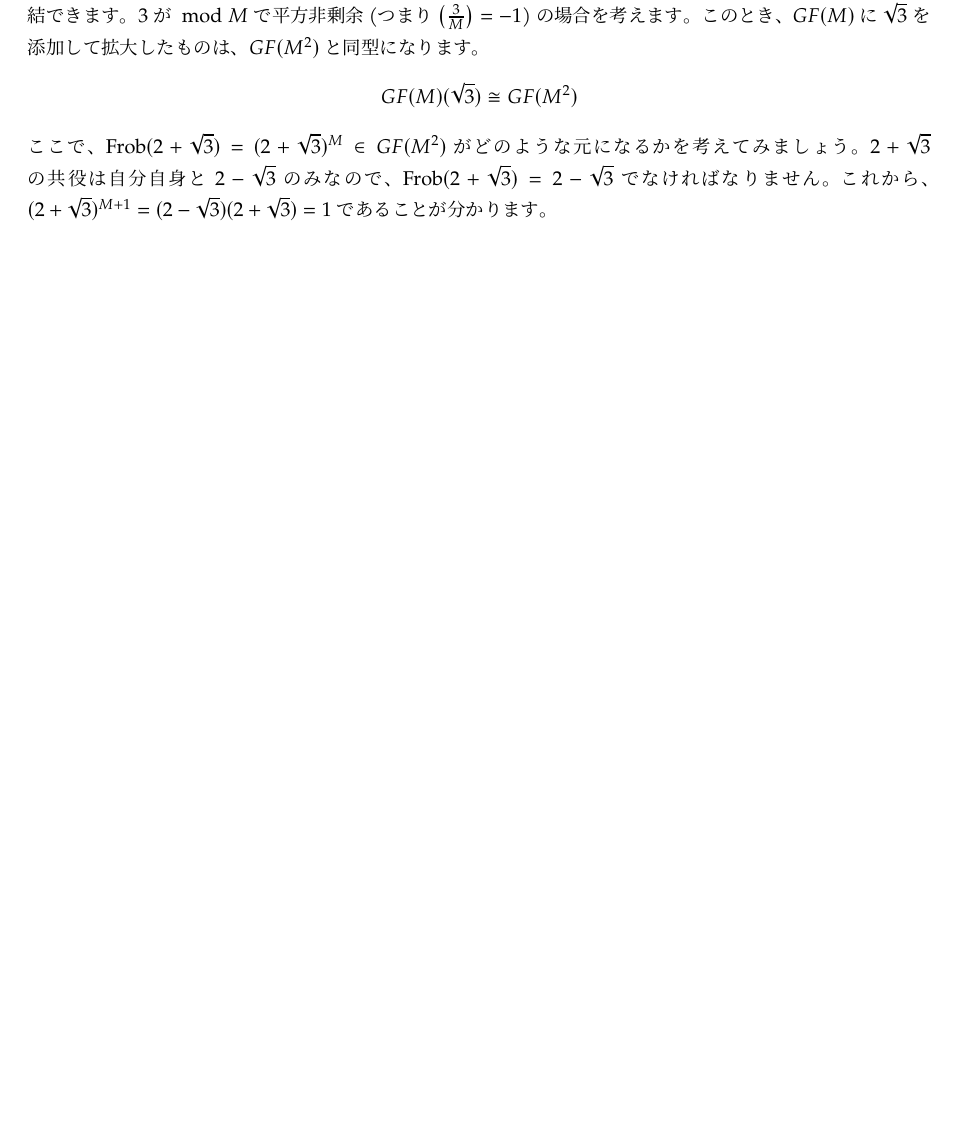
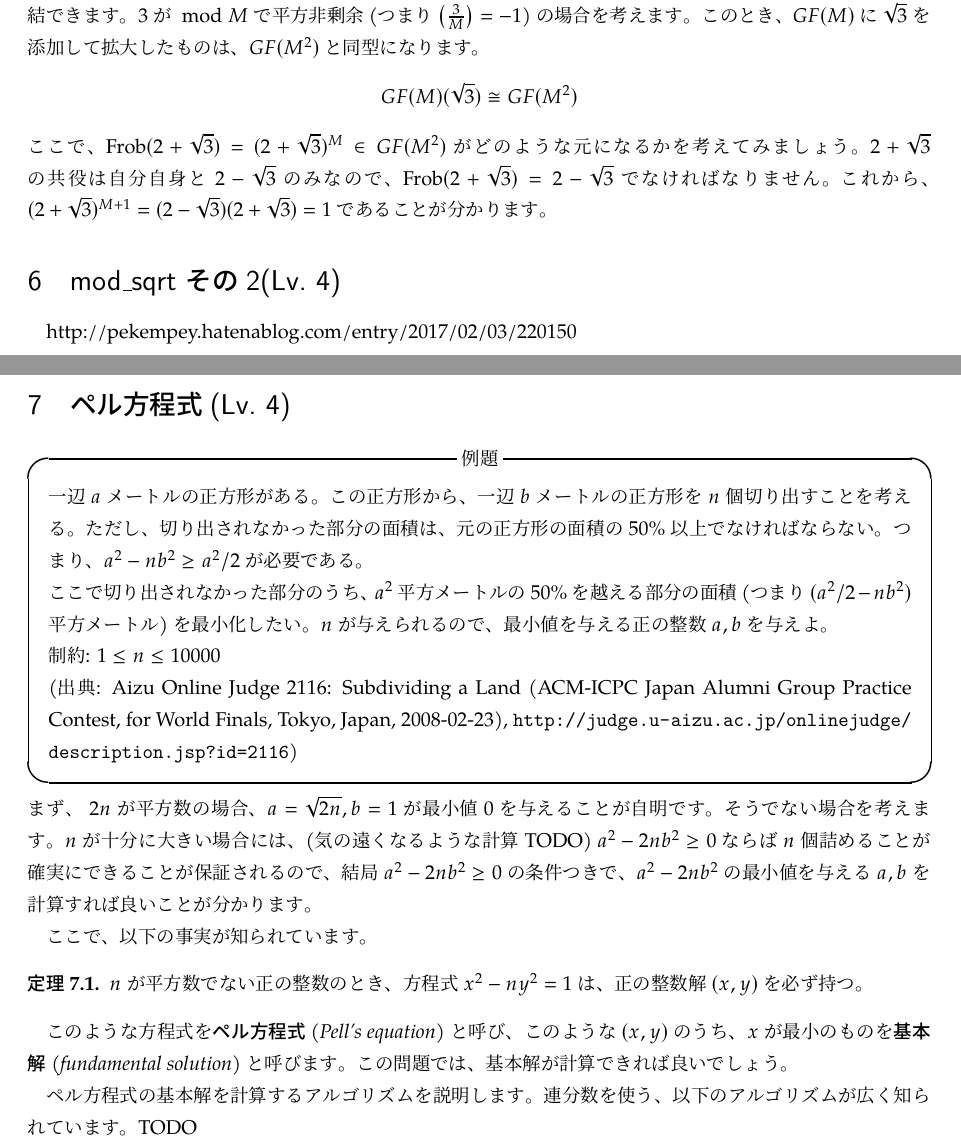
Before and after one commit to kirika-comp/articles, a LaTeX document (seisuuron.tex): part of page 6 of 7 before the commit and two parts of pages 6 and 7 of 8 after it, the two joined at a grey line, cut so that both start at the same text, the shorter picture padded with empty space. Compiled offline with pLaTeX and dvipdfmx.

Commit message:
Add sec:pells-equation

```diff
--- a/seisuuron.tex
+++ b/seisuuron.tex
@@ -240,5 +240,33 @@ $(\Z/p\Z)^* \cong \Z/(p-1)\Z \cong (\Z/2^s\Z) \times (\Z/q\Z)$ の2冪成分(2-S
    \finiteField{M}(\sqrt{3}) \cong \finiteField{M^2}
   \end{displaymath}
   ここで、$\Frob(2+\sqrt{3}) = (2+\sqrt{3})^M \in \finiteField{M^2}$がどのような元になるかを考えてみましょう。$2+\sqrt{3}$の共役は自分自身と$2-\sqrt{3}$のみなので、$\Frob(2+\sqrt{3})=2-\sqrt{3}$でなければなりません。これから、$(2+\sqrt{3})^{M+1}=(2-\sqrt{3})(2+\sqrt{3})=1$であることが分かります。
+ \section{mod\_sqrt その2\level{4}}
+ http://pekempey.hatenablog.com/entry/2017/02/03/220150
+ \section{ペル方程式\level{4}}
+ \label{sec:pells-equation}
+ \begin{itembox}{例題}
+  一辺$a$メートルの正方形がある。この正方形から、一辺$b$メートルの正方形を$n$個切り出すことを考える。ただし、切り出されなかった部分の面積は、元の正方形の面積の50\%以上でなければならない。つまり、$a^2-nb^2 \ge a^2/2$が必要である。
+
+  ここで切り出されなかった部分のうち、$a^2$平方メートルの50\%を越える部分の面積
+  (つまり$(a^2/2-nb^2)$平方メートル)を最小化したい。
+  $n$が与えられるので、最小値を与える正の整数$a,b$を与えよ。
+
+  制約: $1 \le n \le 10000$
+
+  (出典: Aizu Online Judge 2116: Subdividing a Land (ACM-ICPC Japan Alumni Group Practice Contest, for World Finals, Tokyo, Japan, 2008-02-23),
+  \url{http://judge.u-aizu.ac.jp/onlinejudge/description.jsp?id=2116})
+ \end{itembox}
+ まず、 $2n$が平方数の場合、$a = \sqrt{2n},b=1$が最小値0を与えることが自明です。
+ そうでない場合を考えます。$n$が十分に大きい場合には、(気の遠くなるような計算 TODO) $a^2 - 2nb^2 \ge 0$ならば$n$個詰めることが確実にできることが保証されるので、結局 $a^2 - 2nb^2 \ge 0$の条件つきで、$a^2 - 2nb^2$の最小値を与える$a,b$を計算すれば良いことが分かります。
+
+ ここで、以下の事実が知られています。
+ \begin{theorem}
+  \label{thm:pells-equation-has-solutions}
+  $n$が平方数でない正の整数のとき、方程式$x^2 - ny^2=1$は、正の整数解$(x,y)$を必ず持つ。
+ \end{theorem}
+ このような方程式を\emph{ペル方程式}\index{ぺるほうていしき@ペル方程式} (\emph{Pell's equation}) と呼び、
+ このような$(x,y)$のうち、$x$が最小のものを\emph{基本解}\index{きほんかい@基本解} (\emph{fundamental solution}) と呼びます。この問題では、基本解が計算できれば良いでしょう。
+
+ ペル方程式の基本解を計算するアルゴリズムを説明します。連分数を使う、以下のアルゴリズムが広く知られています。TODO
 \printindex
 \end{document}
```
Also changed, not shown: seisuuron.tex (22 more changed lines).
